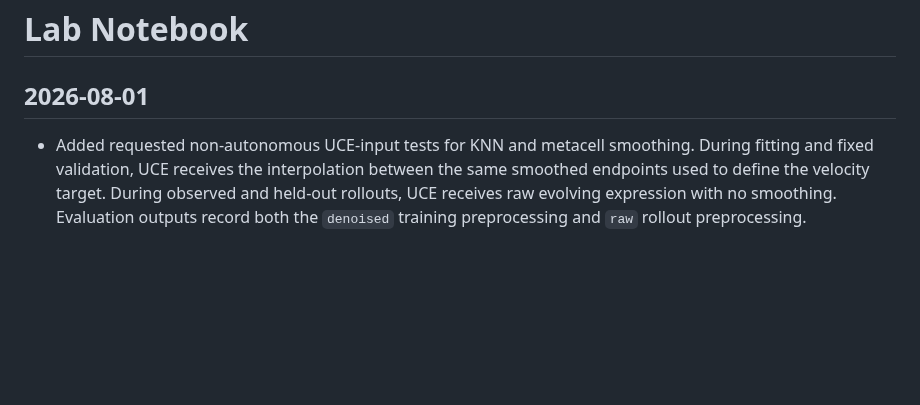
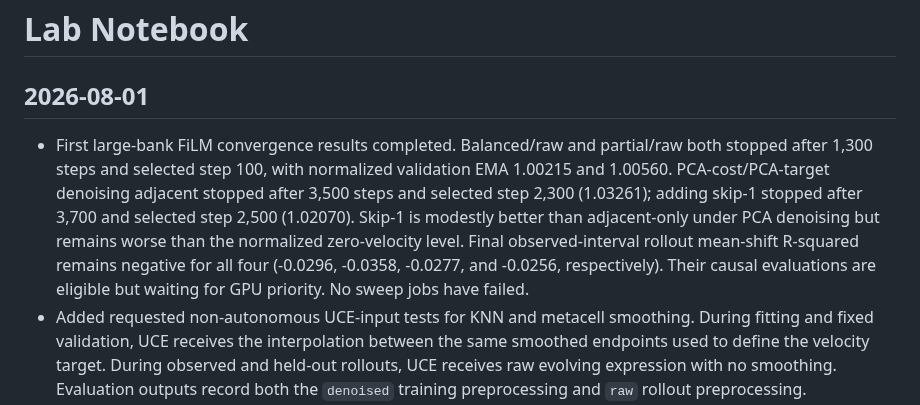
Before and after one commit to davidaknowles/stream, a Markdown page: LABNOTEBOOK.md, the part around the change. Rendered like a GitHub page; blank space fills up the shorter version.

Commit message:
Record initial large-bank convergence results

```diff
--- a/LABNOTEBOOK.md
+++ b/LABNOTEBOOK.md
@@ -2,6 +2,7 @@
 
 ## 2026-08-01
 
+- First large-bank FiLM convergence results completed. Balanced/raw and partial/raw both stopped after 1,300 steps and selected step 100, with normalized validation EMA 1.00215 and 1.00560. PCA-cost/PCA-target denoising adjacent stopped after 3,500 steps and selected step 2,300 (1.03261); adding skip-1 stopped after 3,700 and selected step 2,500 (1.02070). Skip-1 is modestly better than adjacent-only under PCA denoising but remains worse than the normalized zero-velocity level. Final observed-interval rollout mean-shift R-squared remains negative for all four (-0.0296, -0.0358, -0.0277, and -0.0256, respectively). Their causal evaluations are eligible but waiting for GPU priority. No sweep jobs have failed.
 - Added requested non-autonomous UCE-input tests for KNN and metacell smoothing. During fitting and fixed validation, UCE receives the interpolation between the same smoothed endpoints used to define the velocity target. During observed and held-out rollouts, UCE receives raw evolving expression with no smoothing. Evaluation outputs record both the `denoised` training preprocessing and `raw` rollout preprocessing. KNN/metacell smokes are `19414785`/`19414786`; dependent full FiLM jobs are `19414787`/`19414789`, and cross-attention jobs are `19414791`/`19414793`, with each following odd/even successor as its evaluation.
 - Added a matched PCA-smoothed UCE conditioning arm. The autonomous field is `v(UCE(D(x)), CRE)`, where `D` is the train-fitted 100-PC gene-expression reconstruction. The same map is applied to raw interpolated expression during training and fixed validation, and reapplied to the current expression state at every observed or held-out Euler rollout step. The velocity target remains the PCA-reconstructed endpoint displacement. This isolates UCE input smoothing from the existing target-only PCA arm without conditioning on time or endpoint identity.
 - All 40 tests pass, including NumPy/GPU PCA-reconstruction agreement. GPU smoke `19414538` gates FiLM training/evaluation `19414539`/`19414540` and cross-attention `19414541`/`19414542`. KNN and metacell UCE-input arms were not submitted because those operators require a timepoint-specific reference population and therefore do not define the same autonomous rollout contract.
```
